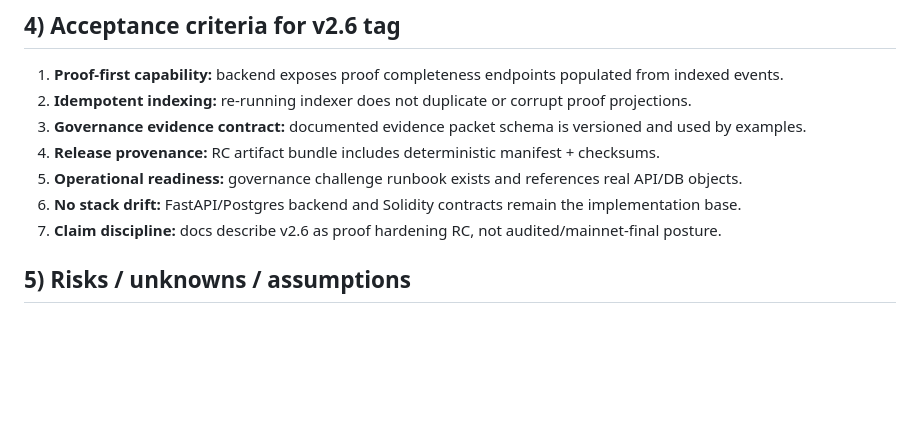
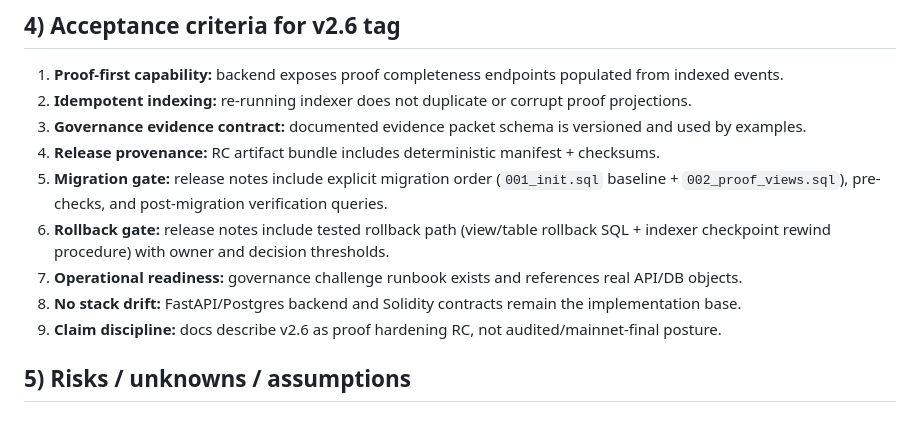
Before and after one commit to MontrealAI/alpha-nova-seeds, a Markdown page: release/v2.6_rc_implementation_plan.md, the part around the change. Rendered like a GitHub page; blank space fills up the shorter version.

Commit message:
docs: add migration and rollback gates to v2.6 acceptance criteria

```diff
--- a/release/v2.6_rc_implementation_plan.md
+++ b/release/v2.6_rc_implementation_plan.md
@@ -111,9 +111,11 @@
 2. **Idempotent indexing:** re-running indexer does not duplicate or corrupt proof projections.
 3. **Governance evidence contract:** documented evidence packet schema is versioned and used by examples.
 4. **Release provenance:** RC artifact bundle includes deterministic manifest + checksums.
-5. **Operational readiness:** governance challenge runbook exists and references real API/DB objects.
-6. **No stack drift:** FastAPI/Postgres backend and Solidity contracts remain the implementation base.
-7. **Claim discipline:** docs describe v2.6 as proof hardening RC, not audited/mainnet-final posture.
+5. **Migration gate:** release notes include explicit migration order (`001_init.sql` baseline + `002_proof_views.sql`), pre-checks, and post-migration verification queries.
+6. **Rollback gate:** release notes include tested rollback path (view/table rollback SQL + indexer checkpoint rewind procedure) with owner and decision thresholds.
+7. **Operational readiness:** governance challenge runbook exists and references real API/DB objects.
+8. **No stack drift:** FastAPI/Postgres backend and Solidity contracts remain the implementation base.
+9. **Claim discipline:** docs describe v2.6 as proof hardening RC, not audited/mainnet-final posture.
 
 ## 5) Risks / unknowns / assumptions
 
```
